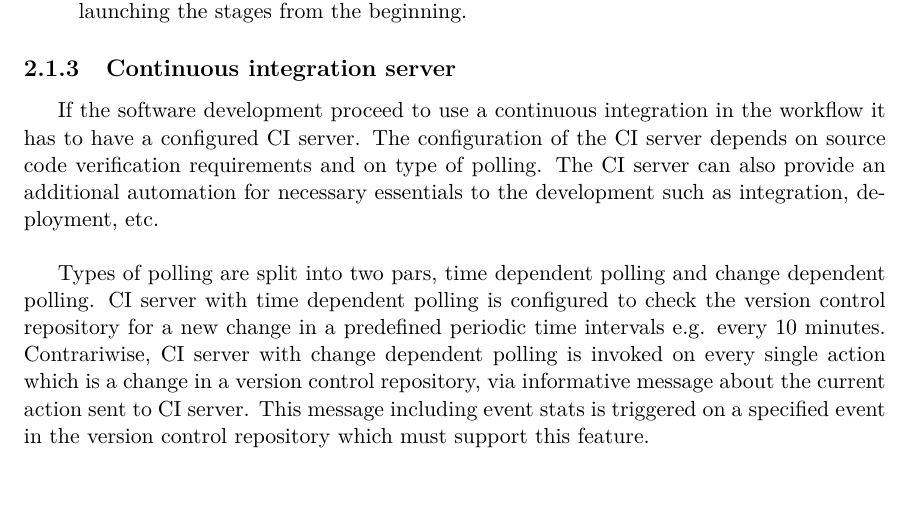
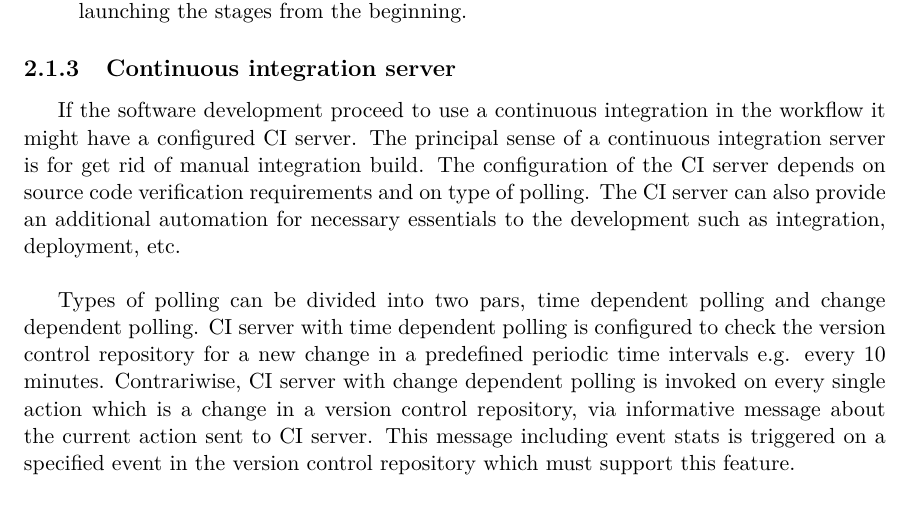
Before and after one commit to europ/VUTBR-FIT-BT, a LaTeX thesis (thesis/projekt.tex, which reads thesis/projekt-01-kapitoly-chapters.tex): part of page 9 of 13, cut so that both start at the same text, the shorter picture padded with empty space. Compiled offline with pdfLaTeX.

Commit message:
2.1.3 Continuous integration server v1.1

```diff
--- a/thesis/projekt-01-kapitoly-chapters.tex
+++ b/thesis/projekt-01-kapitoly-chapters.tex
@@ -65,9 +65,9 @@ Now as we know what are these concepts we will illustrate the basic acts of cont
 
 \subsection{Continuous integration server}
 
-If the software development proceed to use a continuous integration in the workflow it has to have a configured CI server. The configuration of the CI server depends on source code verification requirements and on type of polling. The CI server can also provide an additional automation for necessary essentials to the development such as integration, deployment, etc.\\
+If the software development proceed to use a continuous integration in the workflow it might have a configured CI server. The principal sense of a continuous integration server is for get rid of manual integration build. The configuration of the CI server depends on source code verification requirements and on type of polling. The CI server can also provide an additional automation for necessary essentials to the development such as integration, deployment, etc.\\
 
-Types of polling are split into two pars, time dependent polling and change dependent polling. CI server with time dependent polling is configured to check the version control repository for a new change in a predefined periodic time intervals e.g. every 10 minutes. Contrariwise, CI server with change dependent polling is invoked on every single action which is a change in a version control repository, via informative message about the current action sent to CI server. This message including event stats is triggered on a specified event in the version control repository which must support this feature.
+Types of polling can be divided into two pars, time dependent polling and change dependent polling. CI server with time dependent polling is configured to check the version control repository for a new change in a predefined periodic time intervals e.g. every 10 minutes. Contrariwise, CI server with change dependent polling is invoked on every single action which is a change in a version control repository, via informative message about the current action sent to CI server. This message including event stats is triggered on a specified event in the version control repository which must support this feature.
 
 \section{Automated Code Review}
 Abcd.
```
Also changed, not shown: thesis/projekt.pdf.
